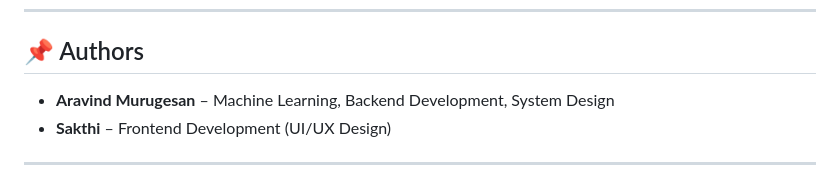
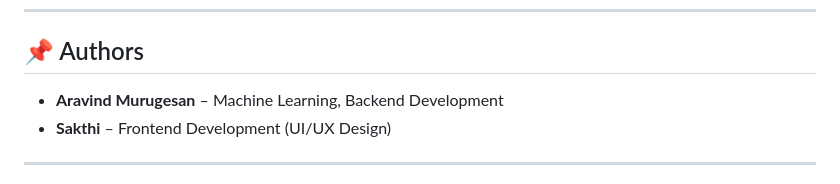
Before and after one commit to arav124/Group_therapy, a Markdown page: README.md, the part around the change. GitHub-like rendering.

Commit message:
Remove system design from author description

```diff
--- a/README.md
+++ b/README.md
@@ -207,7 +207,7 @@ Frontend Result Display
 
 ## 📌 Authors
 
-* **Aravind Murugesan** – Machine Learning, Backend Development, System Design
+* **Aravind Murugesan** – Machine Learning, Backend Development
 * **Sakthi** – Frontend Development (UI/UX Design)
 
 ---
```
